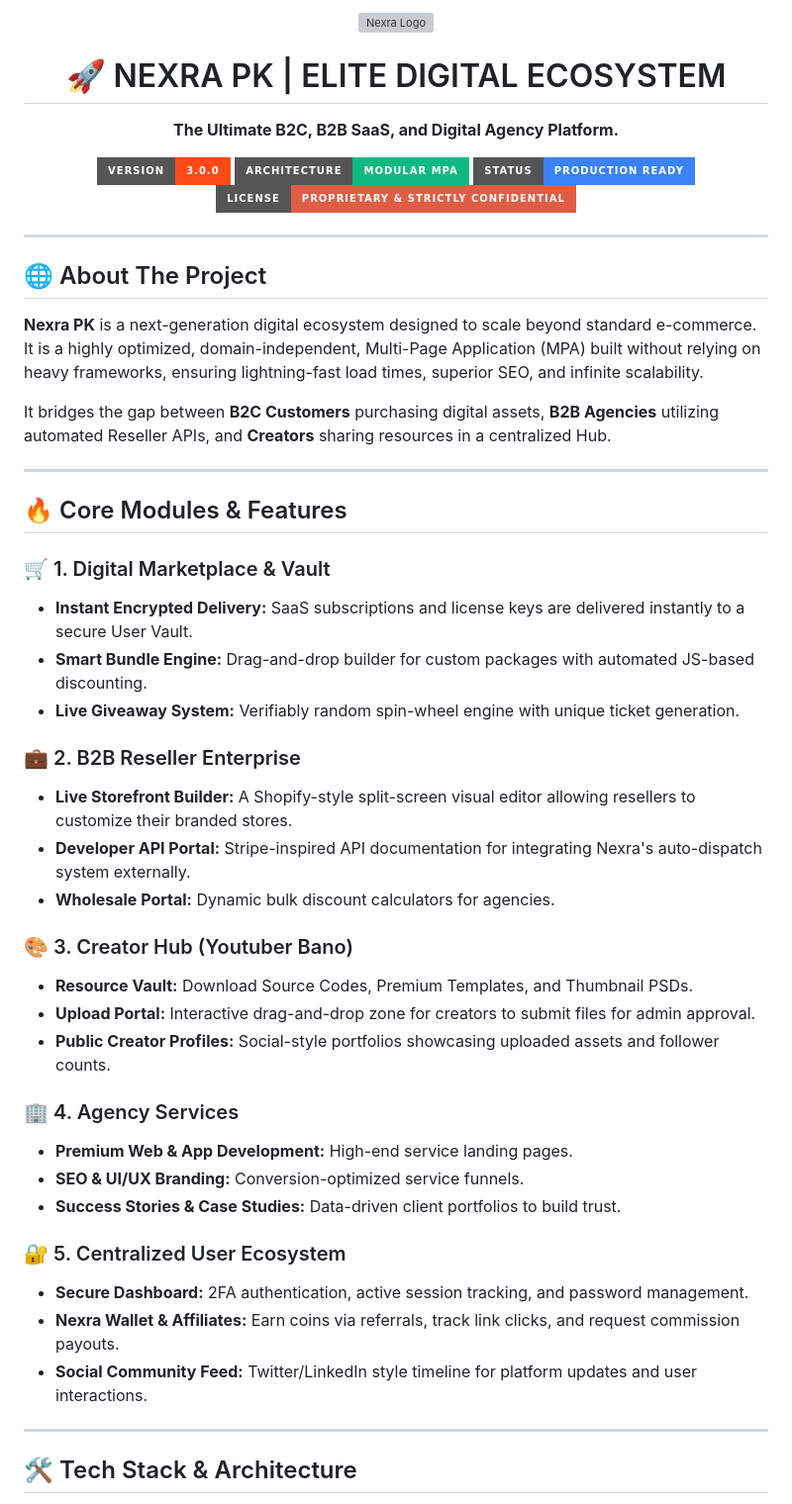
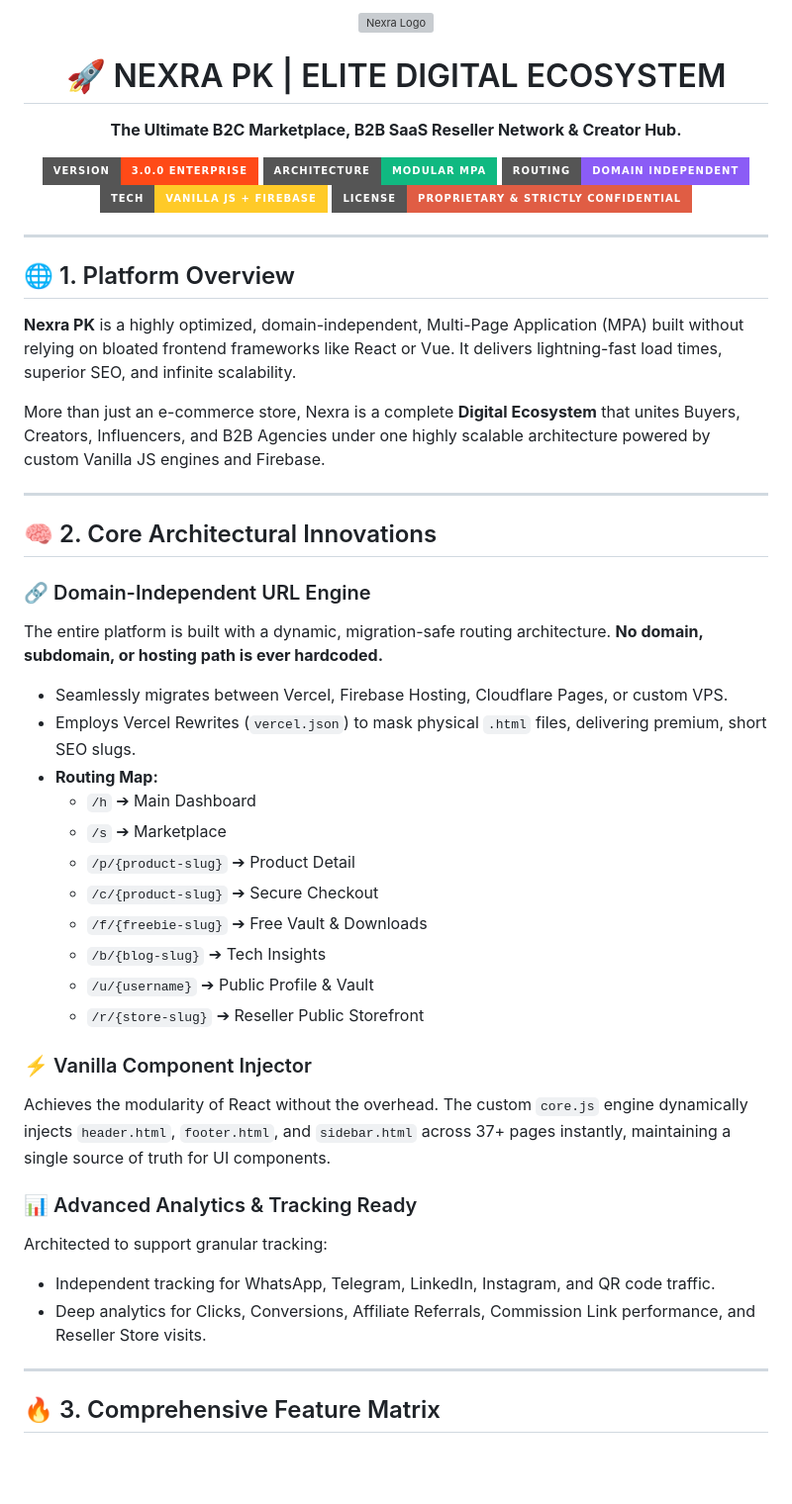
Before and after one commit to arbabnasrullahkhan/nexratech, a Markdown page: README.md, the part around one of its changes. Shown at 99% size. Rendered like a GitHub page; badges without logos; blank space fills up the shorter version; grey boxes are pictures that could not be loaded.

```diff
--- a/README.md
+++ b/README.md
@@ -3,52 +3,50 @@
   <h1>🚀 NEXRA PK | ELITE DIGITAL ECOSYSTEM</h1>
-  <p><b>The Ultimate B2C, B2B SaaS, and Digital Agency Platform.</b></p>
+  <p><b>The Ultimate B2C Marketplace, B2B SaaS Reseller Network & Creator Hub.</b></p>
 
-  [![Version](https://img.shields.io/badge/Version-3.0.0-FF4A17.svg?style=for-the-badge)]()
+  [![Version](https://img.shields.io/badge/Version-3.0.0_Enterprise-FF4A17.svg?style=for-the-badge)]()
   [![Architecture](https://img.shields.io/badge/Architecture-Modular_MPA-10b981.svg?style=for-the-badge)]()
-  [![Status](https://img.shields.io/badge/Status-Production_Ready-3b82f6.svg?style=for-the-badge)]()
+  [![Routing](https://img.shields.io/badge/Routing-Domain_Independent-8b5cf6.svg?style=for-the-badge)]()
+  [![Tech](https://img.shields.io/badge/Tech-Vanilla_JS_+_Firebase-FFCA28.svg?style=for-the-badge)]()
   [![License](https://img.shields.io/badge/License-PROPRIETARY_&_STRICTLY_CONFIDENTIAL-red.svg?style=for-the-badge)]()
 </div>
 
 <hr />
 
-<h2>🌐 About The Project</h2>
+<h2>🌐 1. Platform Overview</h2>
 <p>
-  <b>Nexra PK</b> is a next-generation digital ecosystem designed to scale beyond standard e-commerce. It is a highly optimized, domain-independent, Multi-Page Application (MPA) built without relying on heavy frameworks, ensuring lightning-fast load times, superior SEO, and infinite scalability.
+  <b>Nexra PK</b> is a highly optimized, domain-independent, Multi-Page Application (MPA) built without relying on bloated frontend frameworks like React or Vue. It delivers lightning-fast load times, superior SEO, and infinite scalability.
 </p>
 <p>
-  It bridges the gap between <b>B2C Customers</b> purchasing digital assets, <b>B2B Agencies</b> utilizing automated Reseller APIs, and <b>Creators</b> sharing resources in a centralized Hub.
+  More than just an e-commerce store, Nexra is a complete <b>Digital Ecosystem</b> that unites Buyers, Creators, Influencers, and B2B Agencies under one highly scalable architecture powered by custom Vanilla JS engines and Firebase.
 </p>
 
 ---
 
-<h2>🔥 Core Modules & Features</h2>
+<h2>🧠 2. Core Architectural Innovations</h2>
 
-### 🛒 1. Digital Marketplace & Vault
-*   **Instant Encrypted Delivery:** SaaS subscriptions and license keys are delivered instantly to a secure User Vault.
-*   **Smart Bundle Engine:** Drag-and-drop builder for custom packages with automated JS-based discounting.
-*   **Live Giveaway System:** Verifiably random spin-wheel engine with unique ticket generation.
+### 🔗 Domain-Independent URL Engine
+The entire platform is built with a dynamic, migration-safe routing architecture. **No domain, subdomain, or hosting path is ever hardcoded.**
+* Seamlessly migrates between Vercel, Firebase Hosting, Cloudflare Pages, or custom VPS.
+* Employs Vercel Rewrites (`vercel.json`) to mask physical `.html` files, delivering premium, short SEO slugs.
+* **Routing Map:**
+  * `/h` ➔ Main Dashboard
+  * `/s` ➔ Marketplace
+  * `/p/{product-slug}` ➔ Product Detail
+  * `/c/{product-slug}` ➔ Secure Checkout
+  * `/f/{freebie-slug}` ➔ Free Vault & Downloads
+  * `/b/{blog-slug}` ➔ Tech Insights
+  * `/u/{username}` ➔ Public Profile & Vault
+  * `/r/{store-slug}` ➔ Reseller Public Storefront
 
-### 💼 2. B2B Reseller Enterprise
-*   **Live Storefront Builder:** A Shopify-style split-screen visual editor allowing resellers to customize their branded stores.
-*   **Developer API Portal:** Stripe-inspired API documentation for integrating Nexra's auto-dispatch system externally.
-*   **Wholesale Portal:** Dynamic bulk discount calculators for agencies.
+### ⚡ Vanilla Component Injector
+Achieves the modularity of React without the overhead. The custom `core.js` engine dynamically injects `header.html`, `footer.html`, and `sidebar.html` across 37+ pages instantly, maintaining a single source of truth for UI components.
 
-### 🎨 3. Creator Hub (Youtuber Bano)
-*   **Resource Vault:** Download Source Codes, Premium Templates, and Thumbnail PSDs.
-*   **Upload Portal:** Interactive drag-and-drop zone for creators to submit files for admin approval.
-*   **Public Creator Profiles:** Social-style portfolios showcasing uploaded assets and follower counts.
-
-### 🏢 4. Agency Services
-*   **Premium Web & App Development:** High-end service landing pages.
-*   **SEO & UI/UX Branding:** Conversion-optimized service funnels.
-*   **Success Stories & Case Studies:** Data-driven client portfolios to build trust.
-
-### 🔐 5. Centralized User Ecosystem
-*   **Secure Dashboard:** 2FA authentication, active session tracking, and password management.
-*   **Nexra Wallet & Affiliates:** Earn coins via referrals, track link clicks, and request commission payouts.
-*   **Social Community Feed:** Twitter/LinkedIn style timeline for platform updates and user interactions.
+### 📊 Advanced Analytics & Tracking Ready
+Architected to support granular tracking:
+* Independent tracking for WhatsApp, Telegram, LinkedIn, Instagram, and QR code traffic.
+* Deep analytics for Clicks, Conversions, Affiliate Referrals, Commission Link performance, and Reseller Store visits.
 
 ---
 
-<h2>🛠️ Tech Stack & Architecture</h2>
+<h2>🔥 3. Comprehensive Feature Matrix</h2>
 
```
Also changed, not shown: other parts of README.md (+53 -34 lines).
